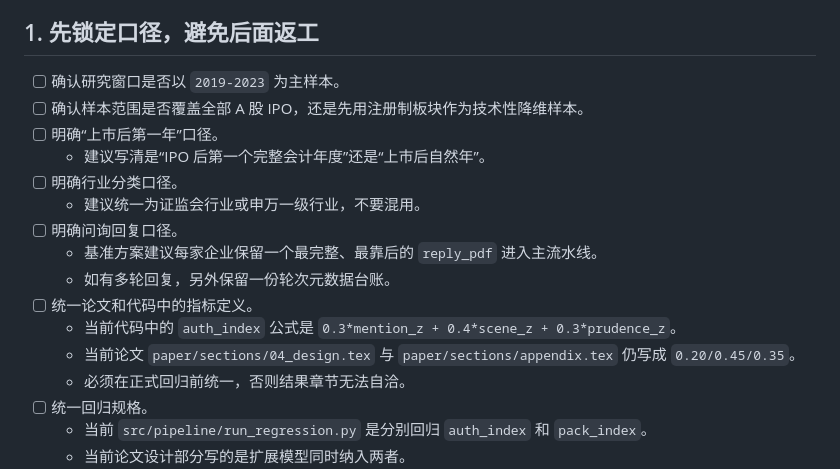
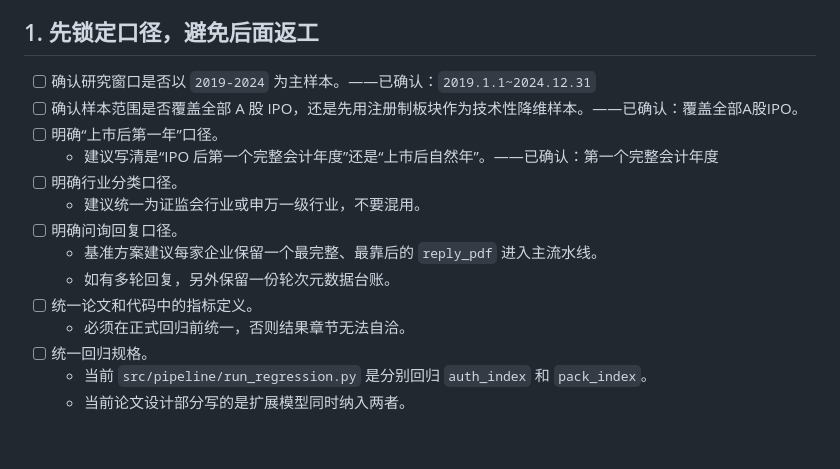
Before and after one commit to jingkarqi/IPO_Paper, a Markdown page: TODO.md, the part around the change. Rendered like a GitHub page; blank space fills up the shorter version.

Commit message:
docs: 更新TODO.md中的任务状态和确认信息
- 更新研究窗口为2019-2024，并确认已覆盖全部A股IPO样本
- 明确上市后第一年为第一个完整会计年度
- 删除已统一的指标定义说明，避免文档与代码不一致

```diff
--- a/TODO.md
+++ b/TODO.md
@@ -4,18 +4,16 @@
 
 ## 1. 先锁定口径，避免后面返工
 
-- [ ] 确认研究窗口是否以 `2019-2023` 为主样本。
-- [ ] 确认样本范围是否覆盖全部 A 股 IPO，还是先用注册制板块作为技术性降维样本。
+- [ ] 确认研究窗口是否以 `2019-2024` 为主样本。——已确认：`2019.1.1~2024.12.31`
+- [ ] 确认样本范围是否覆盖全部 A 股 IPO，还是先用注册制板块作为技术性降维样本。——已确认：覆盖全部A股IPO。
 - [ ] 明确“上市后第一年”口径。
-  - 建议写清是“IPO 后第一个完整会计年度”还是“上市后自然年”。
+  - 建议写清是“IPO 后第一个完整会计年度”还是“上市后自然年”。——已确认：第一个完整会计年度
 - [ ] 明确行业分类口径。
   - 建议统一为证监会行业或申万一级行业，不要混用。
 - [ ] 明确问询回复口径。
   - 基准方案建议每家企业保留一个最完整、最靠后的 `reply_pdf` 进入主流水线。
   - 如有多轮回复，另外保留一份轮次元数据台账。
 - [ ] 统一论文和代码中的指标定义。
-  - 当前代码中的 `auth_index` 公式是 `0.3*mention_z + 0.4*scene_z + 0.3*prudence_z`。
-  - 当前论文 `paper/sections/04_design.tex` 与 `paper/sections/appendix.tex` 仍写成 `0.20/0.45/0.35`。
   - 必须在正式回归前统一，否则结果章节无法自洽。
 - [ ] 统一回归规格。
   - 当前 `src/pipeline/run_regression.py` 是分别回归 `auth_index` 和 `pack_index`。
```
